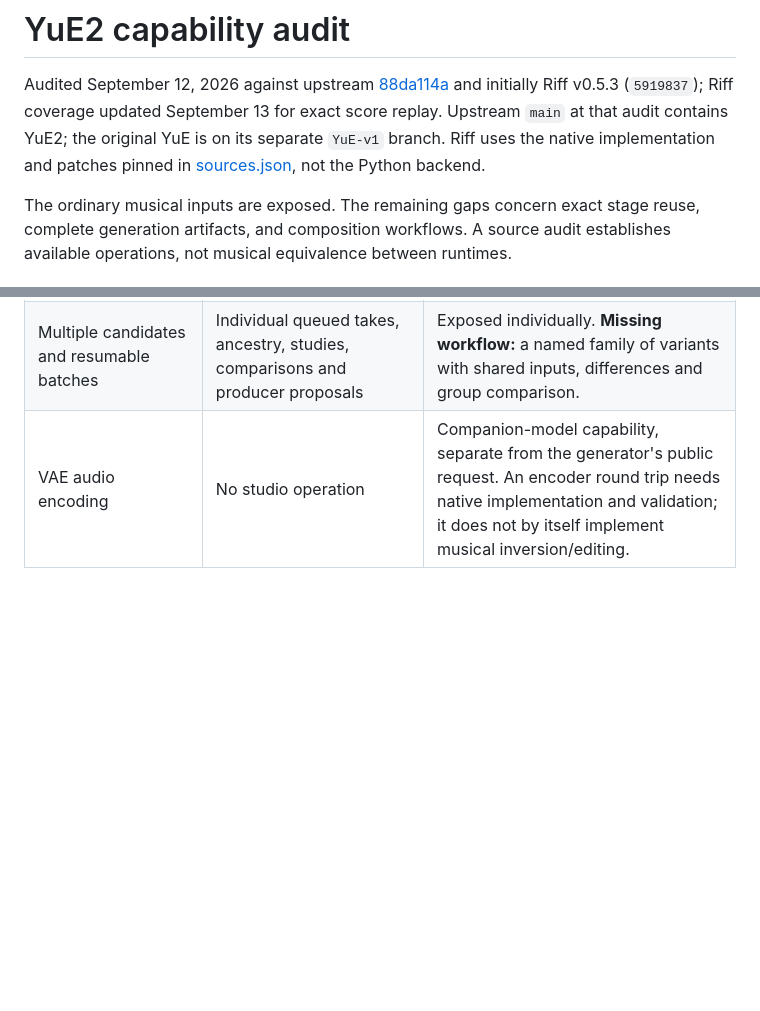
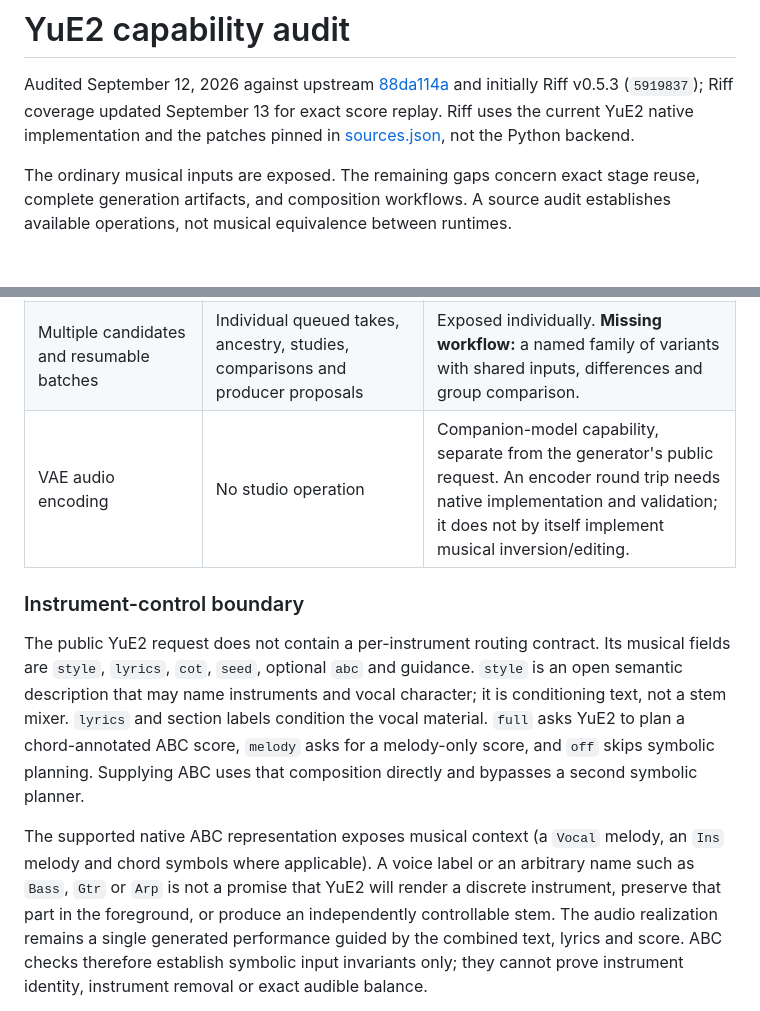
Before and after one commit to Flip-Engineering/riff, a Markdown page: docs/yue2-capability-audit.md, 2 parts joined by grey strips. Rendered like a GitHub page; blank space fills up the shorter version.

Commit message:
Document YuE2 conditioning mode boundaries

```diff
--- a/docs/yue2-capability-audit.md
+++ b/docs/yue2-capability-audit.md
@@ -3,9 +3,8 @@
 Audited September 12, 2026 against upstream
 [88da114a](https://github.com/multimodal-art-projection/YuE/tree/88da114a67df892af0329472073b96a5ef700b93)
 and initially Riff v0.5.3 (`5919837`); Riff coverage updated September 13 for exact
-score replay. Upstream `main` at that audit contains YuE2; the original
-YuE is on its separate `YuE-v1` branch. Riff uses the native implementation and
-patches pinned in [sources.json](../sources.json), not the Python backend.
+score replay. Riff uses the current YuE2 native implementation and the patches
+pinned in [sources.json](../sources.json), not the Python backend.
 
 The ordinary musical inputs are exposed. The remaining gaps concern exact stage
 reuse, complete generation artifacts, and composition workflows. A source audit
@@ -30,3 +29,24 @@ establishes available operations, not musical equivalence between runtimes.
 | Agent score edits with checks on what changed | Note editing, transposition, tempo/meter/key, visual proposal, Undo and audio A/B | **Partial.** No structured comparison of notes, durations, harmony, voices and form against requested invariants. |
 | Multiple candidates and resumable batches | Individual queued takes, ancestry, studies, comparisons and producer proposals | Exposed individually. **Missing workflow:** a named family of variants with shared inputs, differences and group comparison. |
 | VAE audio encoding | No studio operation | Companion-model capability, separate from the generator's public request. An encoder round trip needs native implementation and validation; it does not by itself implement musical inversion/editing. |
+
+### Instrument-control boundary
+
+The public YuE2 request does not contain a per-instrument routing contract. Its
+musical fields are `style`, `lyrics`, `cot`, `seed`, optional `abc` and
+guidance. `style` is an open semantic description that may name instruments
+and vocal character; it is conditioning text, not a stem mixer. `lyrics` and
+section labels condition the vocal material. `full` asks YuE2 to plan a
+chord-annotated ABC score, `melody` asks for a melody-only score, and `off`
+skips symbolic planning. Supplying ABC uses that composition directly and
+bypasses a second symbolic planner.
+
+The supported native ABC representation exposes musical context (a `Vocal`
+melody, an `Ins` melody and chord symbols where applicable). A voice label or
+an arbitrary name such as `Bass`, `Gtr` or `Arp` is not a promise that YuE2
+will render a discrete instrument, preserve that part in the foreground, or
+produce an independently controllable stem. The audio realization remains a
+single generated performance guided by the combined text, lyrics and score.
+ABC checks therefore establish symbolic input invariants only; they cannot
+prove instrument identity, instrument removal or exact audible balance.
+
```
Also changed, not shown: other parts of docs/yue2-capability-audit.md (+41 -0 lines).
